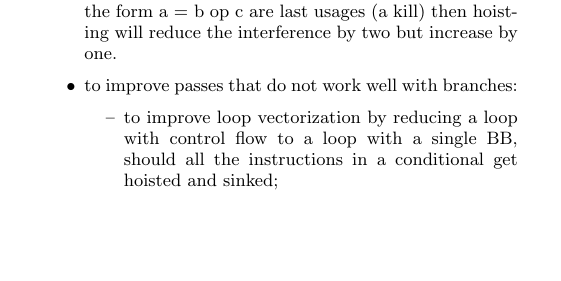
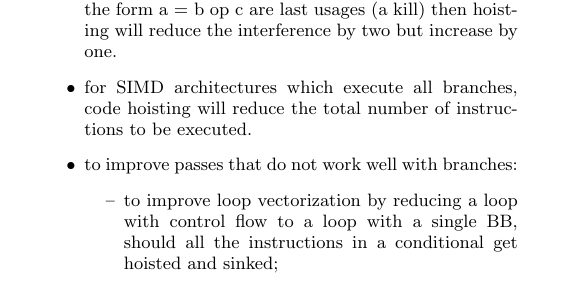
Before and after one commit to reSHARMA/gvn-hoist, a LaTeX paper (hoist.tex): part of one column of page 1 of 8, cut so that both start at the same text, the shorter picture padded with empty space. Compiled offline with pdfLaTeX.

Commit message:
simd benefits

```diff
--- a/hoist.tex
+++ b/hoist.tex
@@ -120,6 +120,8 @@ dominator. The goals of code hoisting are:
   interference. For example if all the use operands of an expression of the form
   a = b op c are last usages (a kill) then hoisting will reduce the interference
   by two but increase by one.
+\item for SIMD architectures which execute all branches, code hoisting will
+  reduce the total number of instructions to be executed.
 \item to improve passes that do not work well with branches:
   \begin{itemize}
   \item to improve loop vectorization by reducing a loop with control flow to a
```
